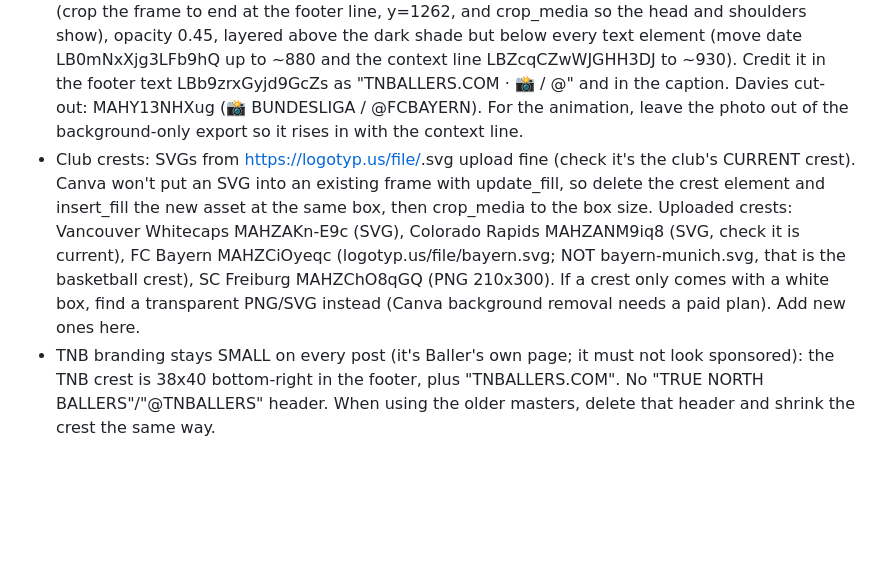
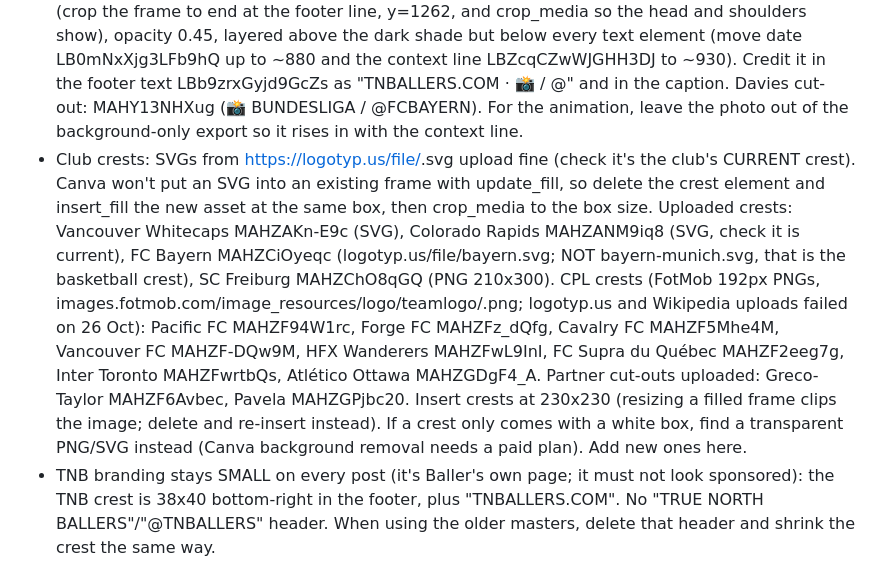
Before and after one commit to Armbale/tnballers-site, a Markdown page: CLAUDE.md, the part around the change. GitHub-like rendering; blank space fills up the shorter version.

Commit message:
Rules: CPL crest asset IDs
Co-Authored-By: Claude <noreply@anthropic.com>

```diff
--- a/CLAUDE.md
+++ b/CLAUDE.md
@@ -69,7 +69,7 @@ Text colour gotcha: the grey detail line imports as black; set format_text color
 - RESULT master v2: DAHZCuVMIL8 ("TNB Master – Result v2"; the older DAHZAJzST-k is retired). Baller's design rules: depth and character, no maple leaf by default (use 🇨🇦 only where a Canadian is named), and SCORERS ON THEIR OWN TEAM'S SIDE under that team's crest, in time order within each side.
   Elements (page PBHFsjYKFY9NZXS1): competition/round line LBNpVhN05tVCv3RG (gold, e.g. "BUNDESLIGA · MATCHDAY 7"); red "FULL TIME" badge LBjSGfGNhlYQVjtq (text inside a shape: find_and_replace_text); score LBwxftnRQqWV3Tgb ("home–away") on a gold-edged plate LBlvZdcRdgMC64Zm; home crest LBzV9sZ4vyz8vjcF (column centre x=270, ~top 345–355, max 440x314); away crest LBYPb9VCPjgclWct (column centre x=810); home scorers LBQb8yXW2yQtrvMc (box left 40, width 460) and away scorers LB56CRbNx3TLXF3t (box left 580, width 460), one per line "NAME 16'", own goals go on the side of the team that benefits as "NAME 82' (OG)", penalties "(P)", none = leave empty; gold divider LBGPTsljgt0h1YmJ; date/venue LB0mNxXjg3LFb9hQ; context line LBZcqCZwWJGHH3DJ (#E6E6E6); team-colour halves LBhCNT4Wvp8dVcVK (home) and LBxFTjRzQfpGQwJt (away): recolor_element to each club's primary colour (keep opacity 0.22); faded crest watermarks LBdBFCYPwS7nJwCP (home) and LB2M4XfWVmRg7bKT (away), opacity 0.08: replace with the same crests. Crest swaps: delete the element and insert_fill the new asset at the same box (then crop_media to the box), and re-apply opacity 0.08 for watermarks; then layer_element the watermarks to "back" and the background LBXssF9XXjGPRxb0 to "back" again so they sit behind everything. Check the thumbnail: nothing overlapping, crests centred over their scorer columns.
 - Canadian player photo (Baller, 25 Oct 2026): when a tracked Canadian played, add their real photo faded in the lower half of the Result post: insert_fill the cut-out at about top 988, left 250, 580 wide (crop the frame to end at the footer line, y=1262, and crop_media so the head and shoulders show), opacity 0.45, layered above the dark shade but below every text element (move date LB0mNxXjg3LFb9hQ up to ~880 and the context line LBZcqCZwWJGHH3DJ to ~930). Credit it in the footer text LBb9zrxGyjd9GcZs as "TNBALLERS.COM · 📸 <SOURCE> / @<CLUB>" and in the caption. Davies cut-out: MAHY13NHXug (📸 BUNDESLIGA / @FCBAYERN). For the animation, leave the photo out of the background-only export so it rises in with the context line.
-- Club crests: SVGs from https://logotyp.us/file/<club-slug>.svg upload fine (check it's the club's CURRENT crest). Canva won't put an SVG into an existing frame with update_fill, so delete the crest element and insert_fill the new asset at the same box, then crop_media to the box size. Uploaded crests: Vancouver Whitecaps MAHZAKn-E9c (SVG), Colorado Rapids MAHZANM9iq8 (SVG, check it is current), FC Bayern MAHZCiOyeqc (logotyp.us/file/bayern.svg; NOT bayern-munich.svg, that is the basketball crest), SC Freiburg MAHZChO8qGQ (PNG 210x300). If a crest only comes with a white box, find a transparent PNG/SVG instead (Canva background removal needs a paid plan). Add new ones here.
+- Club crests: SVGs from https://logotyp.us/file/<club-slug>.svg upload fine (check it's the club's CURRENT crest). Canva won't put an SVG into an existing frame with update_fill, so delete the crest element and insert_fill the new asset at the same box, then crop_media to the box size. Uploaded crests: Vancouver Whitecaps MAHZAKn-E9c (SVG), Colorado Rapids MAHZANM9iq8 (SVG, check it is current), FC Bayern MAHZCiOyeqc (logotyp.us/file/bayern.svg; NOT bayern-munich.svg, that is the basketball crest), SC Freiburg MAHZChO8qGQ (PNG 210x300). CPL crests (FotMob 192px PNGs, images.fotmob.com/image_resources/logo/teamlogo/<teamId>.png; logotyp.us and Wikipedia uploads failed on 26 Oct): Pacific FC MAHZF94W1rc, Forge FC MAHZFz_dQfg, Cavalry FC MAHZF5Mhe4M, Vancouver FC MAHZF-DQw9M, HFX Wanderers MAHZFwL9InI, FC Supra du Québec MAHZF2eeg7g, Inter Toronto MAHZFwrtbQs, Atlético Ottawa MAHZGDgF4_A. Partner cut-outs uploaded: Greco-Taylor MAHZF6Avbec, Pavela MAHZGPjbc20. Insert crests at 230x230 (resizing a filled frame clips the image; delete and re-insert instead). If a crest only comes with a white box, find a transparent PNG/SVG instead (Canva background removal needs a paid plan). Add new ones here.
 - TNB branding stays SMALL on every post (it's Baller's own page; it must not look sponsored): the TNB crest is 38x40 bottom-right in the footer, plus "TNBALLERS.COM". No "TRUE NORTH BALLERS"/"@TNBALLERS" header. When using the older masters, delete that header and shrink the crest the same way.
 - Every published post is an ANIMATED REEL (Baller, 25 Oct 2026: a still image wrapped in video isn't good enough; graphics must move into place). Canva's connector can't animate, so build it here:
   1. Finish the post in Canva (commit), then export it as PNG 1080x1350 and download it (curl; export-download.canva.com is on the network allowlist) as full.png.
```
